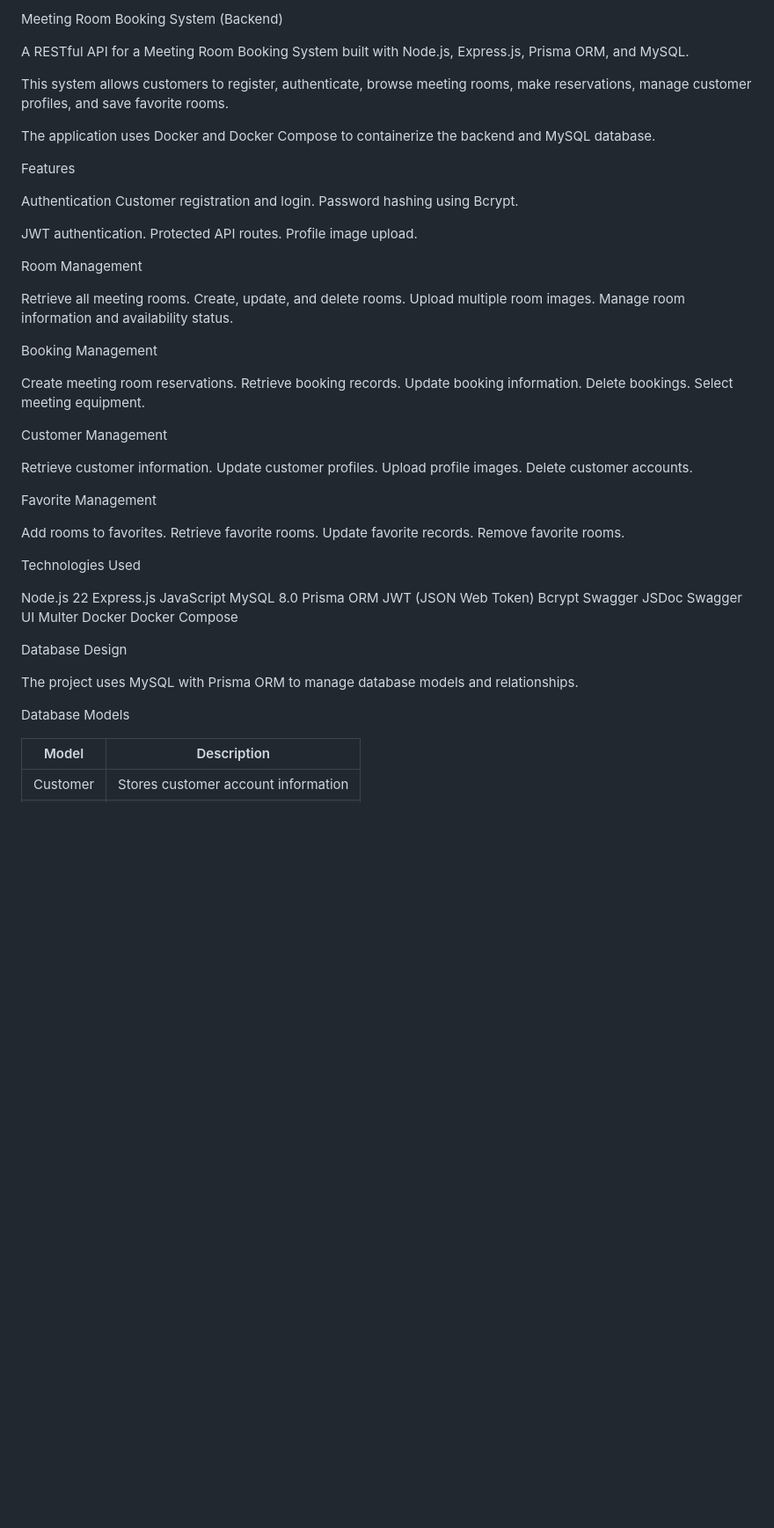
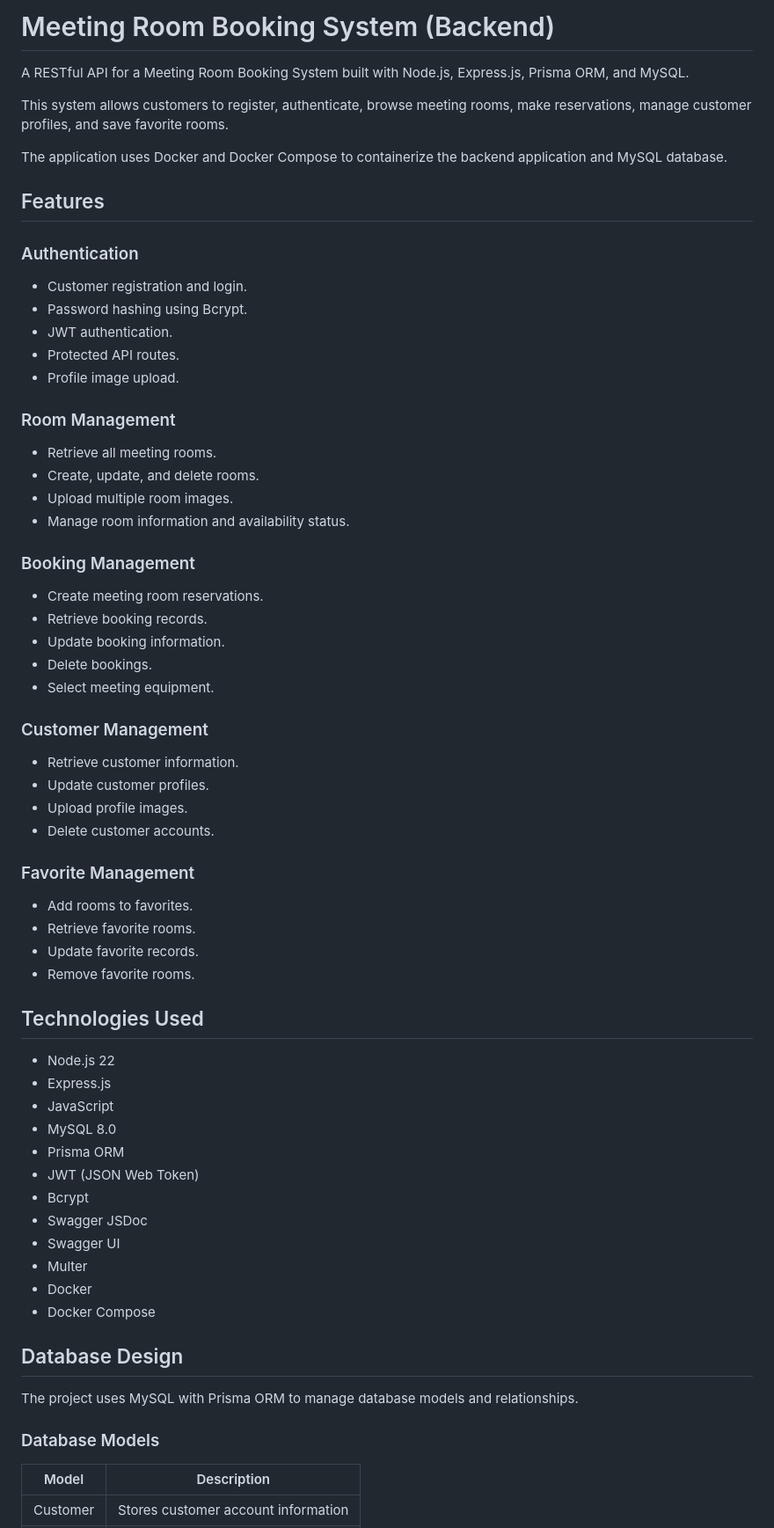
Before and after one commit to Somboun267/Booking, a Markdown page: README.md, the part around one of its changes. Shown at 88% size. Drawn GitHub-style; blank space fills up the shorter version.

Commit message:
docs: improve README and add Swagger screenshot

```diff
--- a/README.md
+++ b/README.md
@@ -1,70 +1,65 @@
-Meeting Room Booking System (Backend)
+# Meeting Room Booking System (Backend)
 
 A RESTful API for a Meeting Room Booking System built with Node.js, Express.js, Prisma ORM, and MySQL.
 
 This system allows customers to register, authenticate, browse meeting rooms, make reservations, manage customer profiles, and save favorite rooms.
 
-The application uses Docker and Docker Compose to containerize the backend and MySQL database.
+The application uses Docker and Docker Compose to containerize the backend application and MySQL database.
 
-Features
+## Features
 
-Authentication
-Customer registration and login.
-Password hashing using Bcrypt.
+### Authentication
+- Customer registration and login.
+- Password hashing using Bcrypt.
+- JWT authentication.
+- Protected API routes.
+- Profile image upload.
 
-JWT authentication.
-Protected API routes.
-Profile image upload.
+### Room Management
+- Retrieve all meeting rooms.
+- Create, update, and delete rooms.
+- Upload multiple room images.
+- Manage room information and availability status.
 
-Room Management
+### Booking Management
+- Create meeting room reservations.
+- Retrieve booking records.
+- Update booking information.
+- Delete bookings.
+- Select meeting equipment.
 
-Retrieve all meeting rooms.
-Create, update, and delete rooms.
-Upload multiple room images.
-Manage room information and availability status.
+### Customer Management
+- Retrieve customer information.
+- Update customer profiles.
+- Upload profile images.
+- Delete customer accounts.
 
-Booking Management
+### Favorite Management
+- Add rooms to favorites.
+- Retrieve favorite rooms.
+- Update favorite records.
+- Remove favorite rooms.
 
-Create meeting room reservations.
-Retrieve booking records.
-Update booking information.
-Delete bookings.
-Select meeting equipment.
+## Technologies Used
 
-Customer Management
+- Node.js 22
+- Express.js
+- JavaScript
+- MySQL 8.0
+- Prisma ORM
+- JWT (JSON Web Token)
+- Bcrypt
+- Swagger JSDoc
+- Swagger UI
+- Multer
+- Docker
+- Docker Compose
 
-Retrieve customer information.
-Update customer profiles.
-Upload profile images.
-Delete customer accounts.
-
-Favorite Management
-
-Add rooms to favorites.
-Retrieve favorite rooms.
-Update favorite records.
-Remove favorite rooms.
-
-Technologies Used
-
-Node.js 22
-Express.js
-JavaScript
-MySQL 8.0
-Prisma ORM
-JWT (JSON Web Token)
-Bcrypt
-Swagger JSDoc
-Swagger UI
-Multer
-Docker
-Docker Compose
-
-Database Design
+## Database Design
 
 The project uses MySQL with Prisma ORM to manage database models and relationships.
 
-Database Models
+### Database Models
 
 | Model | Description |
 |---|---|
```
Also changed, not shown: other parts of README.md (+65 -74 lines), swagger.png (added).
